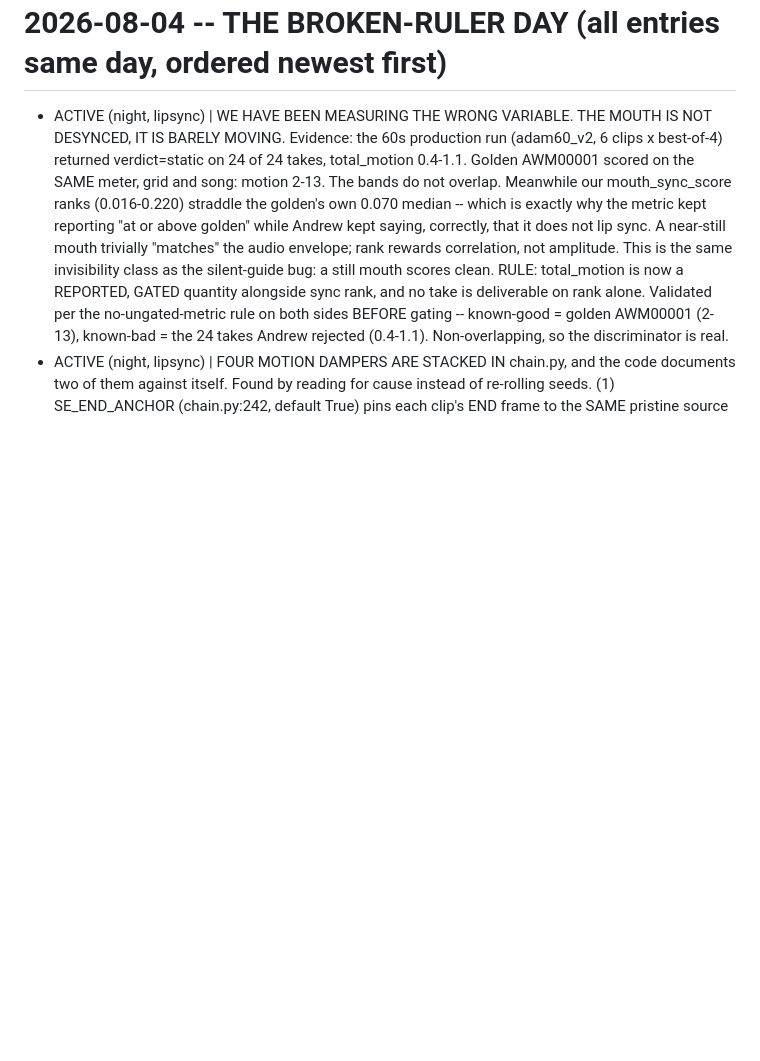
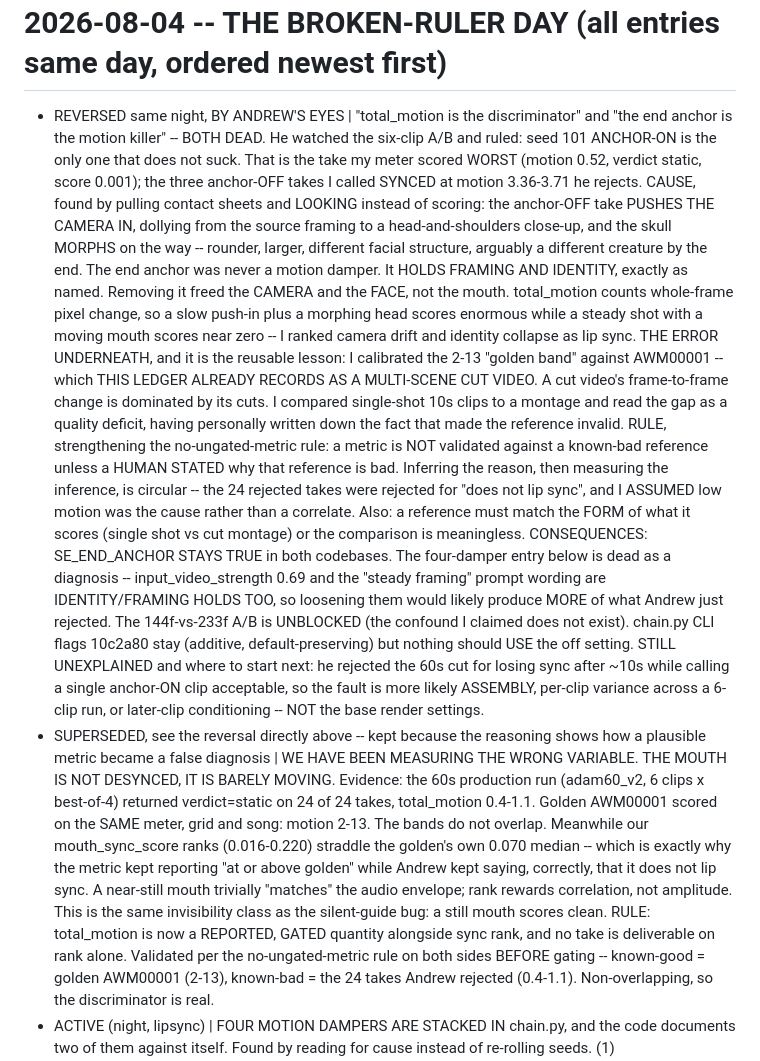
Before and after one commit to aba-ada-sam/drop-cat-studio, a Markdown page: LIPSYNC_LEDGER.md, the part around the change. GitHub-like rendering; blank space fills up the shorter version.

Commit message:
ledger: REVERSED -- motion metric and end-anchor finding both dead
Andrew watched the A/B and picked the take my meter scored worst: seed 101
anchor-ON, motion 0.52, flagged static. Contact sheets show why. The
anchor-OFF takes push the camera in to a close-up and morph the skull into
a different creature; total_motion counted that drift as if it were lip sync.

The end anchor holds framing and identity, exactly as named. It stays TRUE.

Root error recorded: the 2-13 "golden band" was calibrated against AWM00001,
which this ledger already documents as a multi-scene CUT video. Comparing
single-shot clips to a montage made the reference meaningless, and the note
that made it meaningless was already written down here.

Co-Authored-By: Claude Fable 5 <noreply@anthropic.com>

```diff
--- a/LIPSYNC_LEDGER.md
+++ b/LIPSYNC_LEDGER.md
@@ -58,8 +58,41 @@ CURRENT RECIPE (the one true set -- change only with a ledger entry + evidence)
 ================================================================================
 2026-08-04 -- THE BROKEN-RULER DAY (all entries same day, ordered newest first)
 ================================================================================
-- ACTIVE (night, lipsync) | WE HAVE BEEN MEASURING THE WRONG VARIABLE. THE MOUTH IS
-  NOT DESYNCED, IT IS BARELY MOVING. Evidence: the 60s production run (adam60_v2,
+- REVERSED same night, BY ANDREW'S EYES | "total_motion is the discriminator" and "the
+  end anchor is the motion killer" -- BOTH DEAD. He watched the six-clip A/B and ruled:
+  seed 101 ANCHOR-ON is the only one that does not suck. That is the take my meter scored
+  WORST (motion 0.52, verdict static, score 0.001); the three anchor-OFF takes I called
+  SYNCED at motion 3.36-3.71 he rejects. CAUSE, found by pulling contact sheets and
+  LOOKING instead of scoring: the anchor-OFF take PUSHES THE CAMERA IN, dollying from the
+  source framing to a head-and-shoulders close-up, and the skull MORPHS on the way --
+  rounder, larger, different facial structure, arguably a different creature by the end.
+  The end anchor was never a motion damper. It HOLDS FRAMING AND IDENTITY, exactly as
+  named. Removing it freed the CAMERA and the FACE, not the mouth. total_motion counts
+  whole-frame pixel change, so a slow push-in plus a morphing head scores enormous while
+  a steady shot with a moving mouth scores near zero -- I ranked camera drift and identity
+  collapse as lip sync.
+  THE ERROR UNDERNEATH, and it is the reusable lesson: I calibrated the 2-13 "golden band"
+  against AWM00001 -- which THIS LEDGER ALREADY RECORDS AS A MULTI-SCENE CUT VIDEO. A cut
+  video's frame-to-frame change is dominated by its cuts. I compared single-shot 10s clips
+  to a montage and read the gap as a quality deficit, having personally written down the
+  fact that made the reference invalid. RULE, strengthening the no-ungated-metric rule:
+  a metric is NOT validated against a known-bad reference unless a HUMAN STATED why that
+  reference is bad. Inferring the reason, then measuring the inference, is circular -- the
+  24 rejected takes were rejected for "does not lip sync", and I ASSUMED low motion was
+  the cause rather than a correlate. Also: a reference must match the FORM of what it
+  scores (single shot vs cut montage) or the comparison is meaningless.
+  CONSEQUENCES: SE_END_ANCHOR STAYS TRUE in both codebases. The four-damper entry below is
+  dead as a diagnosis -- input_video_strength 0.69 and the "steady framing" prompt wording
+  are IDENTITY/FRAMING HOLDS TOO, so loosening them would likely produce MORE of what
+  Andrew just rejected. The 144f-vs-233f A/B is UNBLOCKED (the confound I claimed does not
+  exist). chain.py CLI flags 10c2a80 stay (additive, default-preserving) but nothing should
+  USE the off setting. STILL UNEXPLAINED and where to start next: he rejected the 60s cut
+  for losing sync after ~10s while calling a single anchor-ON clip acceptable, so the fault
+  is more likely ASSEMBLY, per-clip variance across a 6-clip run, or later-clip
+  conditioning -- NOT the base render settings.
+- SUPERSEDED, see the reversal directly above -- kept because the reasoning shows how a
+  plausible metric became a false diagnosis | WE HAVE BEEN MEASURING THE WRONG VARIABLE.
+  THE MOUTH IS NOT DESYNCED, IT IS BARELY MOVING. Evidence: the 60s production run (adam60_v2,
   6 clips x best-of-4) returned verdict=static on 24 of 24 takes, total_motion
   0.4-1.1. Golden AWM00001 scored on the SAME meter, grid and song: motion 2-13.
   The bands do not overlap. Meanwhile our mouth_sync_score ranks (0.016-0.220)
```
